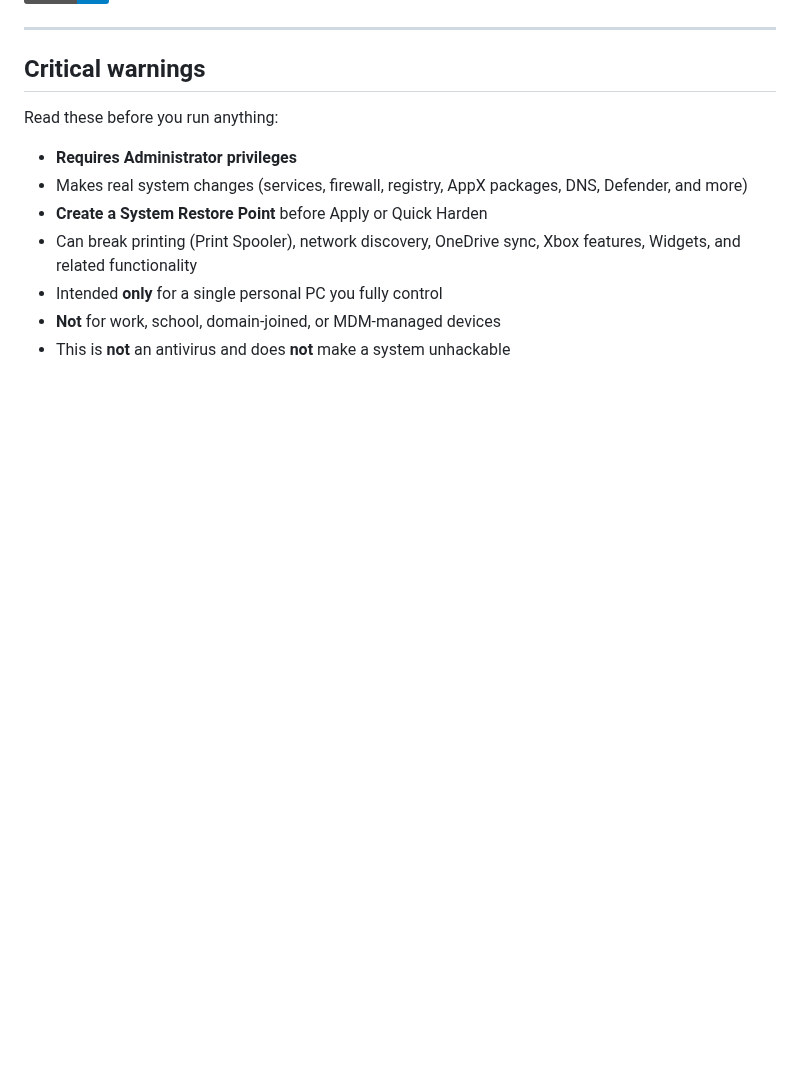
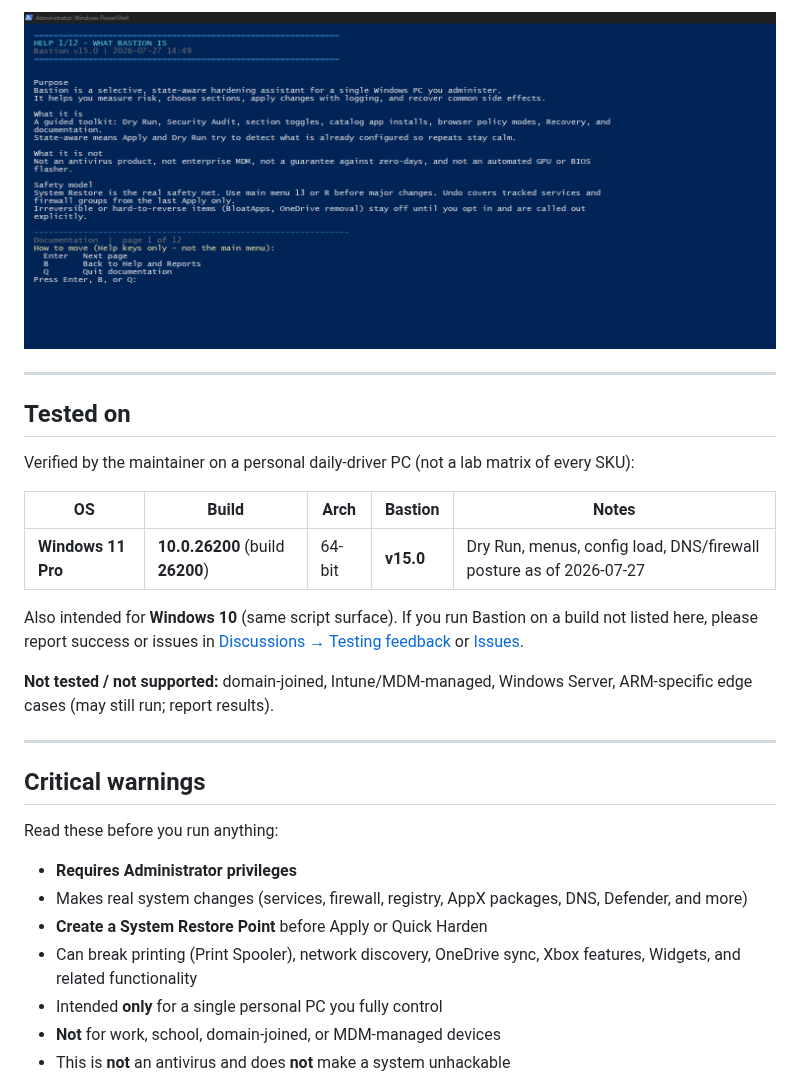
Before and after one commit to jjames06/bastion-hardening, a Markdown page: README.md, the part around one of its changes. Rendered like a GitHub page; pictures changed too: docs/images/help-overview.png (added); badges without logos; blank space fills up the shorter version.

```diff
--- a/README.md
+++ b/README.md
@@ -8,3 +36,18 @@ Version **15.0**
+![Bastion help overview](docs/images/help-overview.png)
+
+---
+
+## Tested on
+
+Verified by the maintainer on a personal daily-driver PC (not a lab matrix of every SKU):
+
+| OS | Build | Arch | Bastion | Notes |
+|----|-------|------|---------|--------|
+| **Windows 11 Pro** | **10.0.26200** (build **26200**) | 64-bit | **v15.0** | Dry Run, menus, config load, DNS/firewall posture as of 2026-07-27 |
+
+Also intended for **Windows 10** (same script surface). If you run Bastion on a build not listed here, please report success or issues in [Discussions → Testing feedback](https://github.com/jjames06/bastion-hardening/discussions) or [Issues](https://github.com/jjames06/bastion-hardening/issues).
+
+**Not tested / not supported:** domain-joined, Intune/MDM-managed, Windows Server, ARM-specific edge cases (may still run; report results).
 
 ---
 
```
Also changed, not shown: other parts of README.md (+30 -1 lines), docs/images/dry-run.png (added), docs/images/hero-banner.png (added), docs/images/main-menu.png (added).
